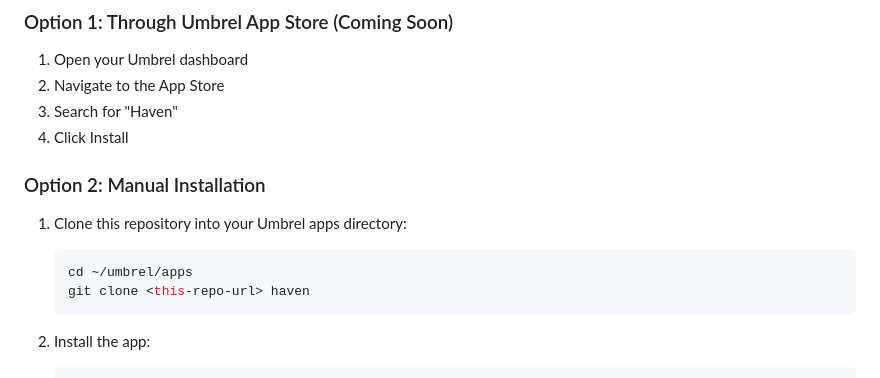
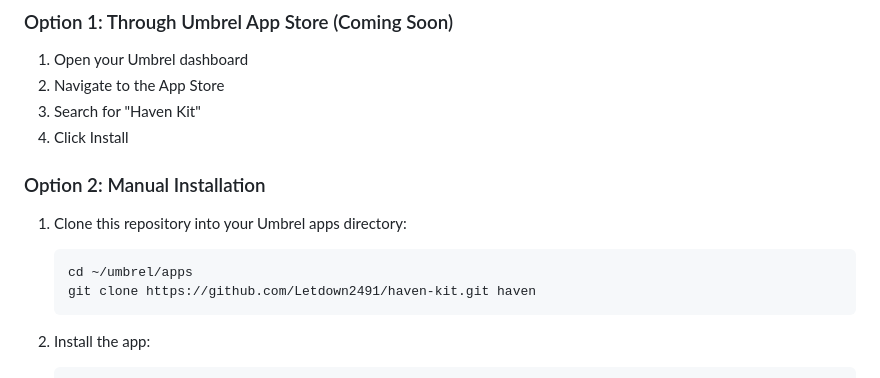
Before and after one commit to Letdown2491/haven-kit, a Markdown page: README.md, the part around the change. Drawn GitHub-style.

````diff
--- a/README.md
+++ b/README.md
@@ -36,14 +36,14 @@ Haven operates as four specialized relays in one application:
 ### Option 1: Through Umbrel App Store (Coming Soon)
 1. Open your Umbrel dashboard
 2. Navigate to the App Store
-3. Search for "Haven"
+3. Search for "Haven Kit"
 4. Click Install
 
 ### Option 2: Manual Installation
 1. Clone this repository into your Umbrel apps directory:
    ```bash
    cd ~/umbrel/apps
-   git clone <this-repo-url> haven
+   git clone https://github.com/Letdown2491/haven-kit.git haven
    ```
 
 2. Install the app:
````
